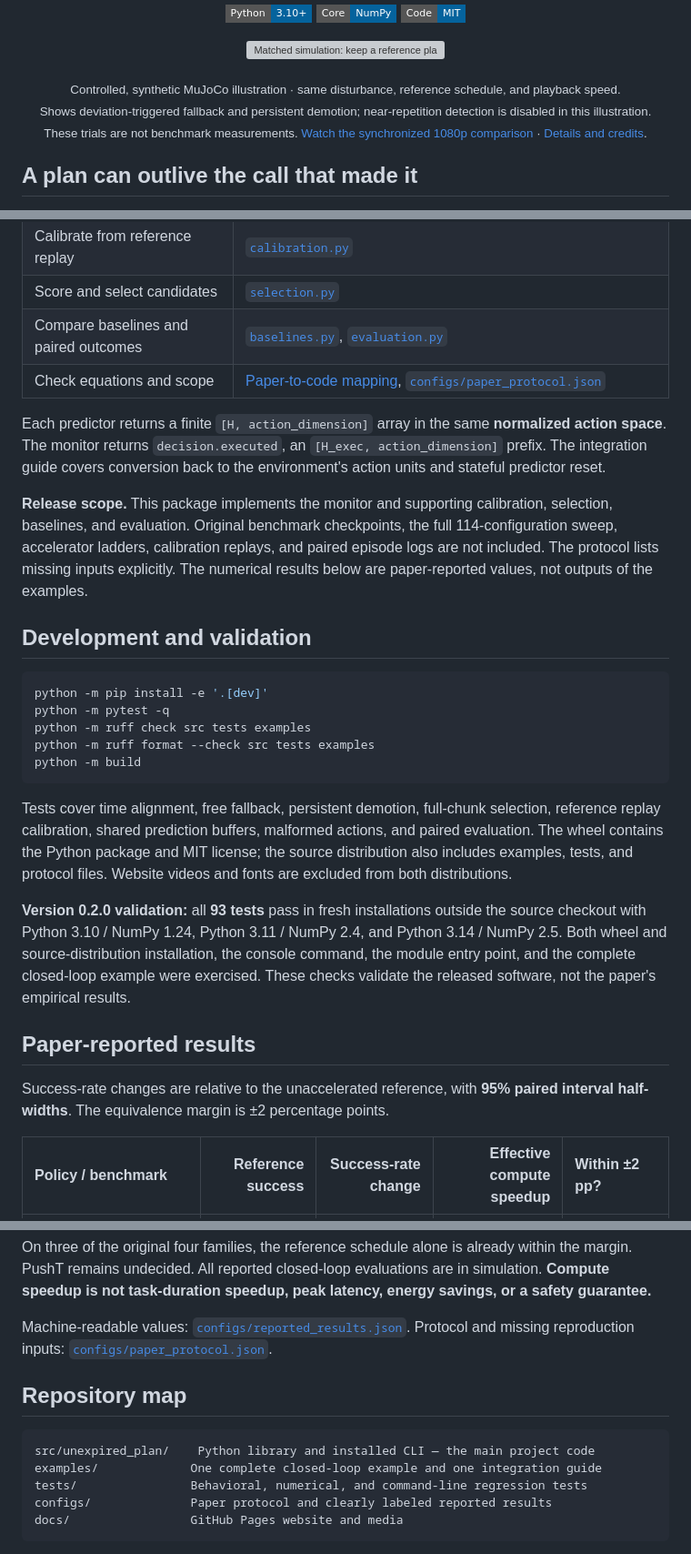
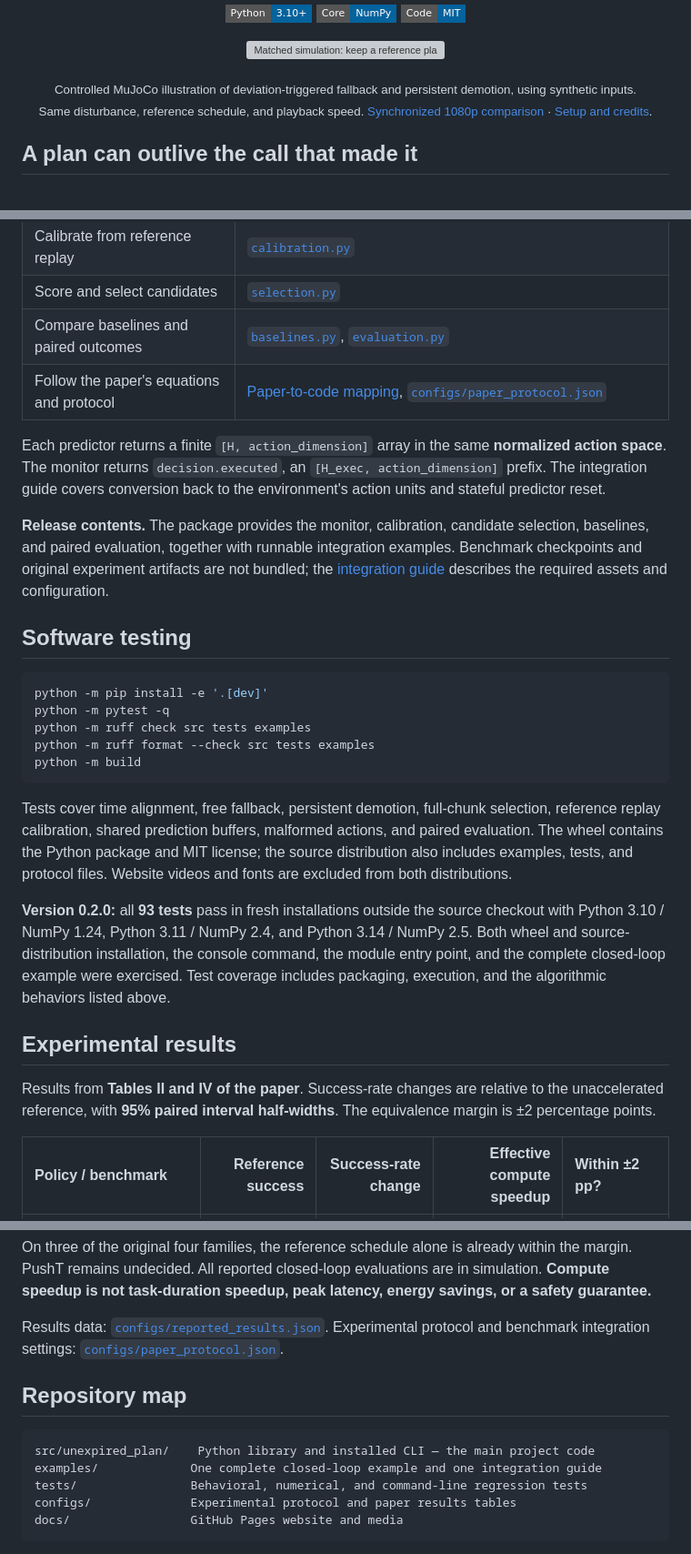
Before and after one commit to YiZhao-Jasper/unexpired-plan, a Markdown page: README.md, 3 parts joined by grey strips. Shown at 91% size. GitHub-like rendering; badges without logos; grey boxes are pictures that could not be loaded.

````diff
--- a/README.md
+++ b/README.md
@@ -14,7 +14,7 @@
 
 <p align="center"><a href="https://yizhaojasper.com/unexpired-plan/#comparison"><img src="https://raw.githubusercontent.com/YiZhao-Jasper/unexpired-plan/main/docs/assets/comparison.gif" alt="Matched simulation: keep a reference plan, check accelerated actions, then reuse the saved slice and retain a more conservative accelerator after a veto. Monitoring off misses the target; Unexpired Plan reaches it." width="100%"></a></p>
 
-<p align="center"><sub>Controlled, synthetic MuJoCo illustration · same disturbance, reference schedule, and playback speed.<br>Shows deviation-triggered fallback and persistent demotion; near-repetition detection is disabled in this illustration. These trials are not benchmark measurements. <a href="https://yizhaojasper.com/unexpired-plan/#comparison">Watch the synchronized 1080p comparison</a> · <a href="https://yizhaojasper.com/unexpired-plan/#illustration-note">Details and credits</a>.</sub></p>
+<p align="center"><sub>Controlled MuJoCo illustration of deviation-triggered fallback and persistent demotion, using synthetic inputs.<br>Same disturbance, reference schedule, and playback speed. <a href="https://yizhaojasper.com/unexpired-plan/#comparison">Synchronized 1080p comparison</a> · <a href="https://yizhaojasper.com/unexpired-plan/#illustration-note">Setup and credits</a>.</sub></p>
 
 ## A plan can outlive the call that made it
 
@@ -66,13 +66,13 @@ On Windows, activate the environment with `.venv\Scripts\Activate.ps1` instead o
 | Calibrate from reference replay | [`calibration.py`](src/unexpired_plan/calibration.py) |
 | Score and select candidates | [`selection.py`](src/unexpired_plan/selection.py) |
 | Compare baselines and paired outcomes | [`baselines.py`](src/unexpired_plan/baselines.py), [`evaluation.py`](src/unexpired_plan/evaluation.py) |
-| Check equations and scope | [Paper-to-code mapping](examples/README.md#paper-to-code-mapping), [`configs/paper_protocol.json`](configs/paper_protocol.json) |
+| Follow the paper's equations and protocol | [Paper-to-code mapping](examples/README.md#paper-to-code-mapping), [`configs/paper_protocol.json`](configs/paper_protocol.json) |
 
 Each predictor returns a finite `[H, action_dimension]` array in the same **normalized action space**. The monitor returns `decision.executed`, an `[H_exec, action_dimension]` prefix. The integration guide covers conversion back to the environment's action units and stateful predictor reset.
 
-**Release scope.** This package implements the monitor and supporting calibration, selection, baselines, and evaluation. Original benchmark checkpoints, the full 114-configuration sweep, accelerator ladders, calibration replays, and paired episode logs are not included. The protocol lists missing inputs explicitly. The numerical results below are paper-reported values, not outputs of the examples.
+**Release contents.** The package provides the monitor, calibration, candidate selection, baselines, and paired evaluation, together with runnable integration examples. Benchmark checkpoints and original experiment artifacts are not bundled; the [integration guide](examples/README.md#evaluation-and-release-scope) describes the required assets and configuration.
 
-## Development and validation
+## Software testing
 
 ```bash
 python -m pip install -e '.[dev]'
@@ -84,11 +84,11 @@ python -m build
 
 Tests cover time alignment, free fallback, persistent demotion, full-chunk selection, reference replay calibration, shared prediction buffers, malformed actions, and paired evaluation. The wheel contains the Python package and MIT license; the source distribution also includes examples, tests, and protocol files. Website videos and fonts are excluded from both distributions.
 
-**Version 0.2.0 validation:** all **93 tests** pass in fresh installations outside the source checkout with Python 3.10 / NumPy 1.24, Python 3.11 / NumPy 2.4, and Python 3.14 / NumPy 2.5. Both wheel and source-distribution installation, the console command, the module entry point, and the complete closed-loop example were exercised. These checks validate the released software, not the paper's empirical results.
+**Version 0.2.0:** all **93 tests** pass in fresh installations outside the source checkout with Python 3.10 / NumPy 1.24, Python 3.11 / NumPy 2.4, and Python 3.14 / NumPy 2.5. Both wheel and source-distribution installation, the console command, the module entry point, and the complete closed-loop example were exercised. Test coverage includes packaging, execution, and the algorithmic behaviors listed above.
 
-## Paper-reported results
+## Experimental results
 
-Success-rate changes are relative to the unaccelerated reference, with **95% paired interval half-widths**. The equivalence margin is ±2 percentage points.
+Results from **Tables II and IV of the paper**. Success-rate changes are relative to the unaccelerated reference, with **95% paired interval half-widths**. The equivalence margin is ±2 percentage points.
 
 | Policy / benchmark | Reference success | Success-rate change | Effective compute speedup | Within ±2 pp? |
 | :--- | ---: | ---: | ---: | :--- |
@@ -102,7 +102,7 @@ The original four families use 1,500 paired episodes each. The held-out insertio
 
 On three of the original four families, the reference schedule alone is already within the margin. PushT remains undecided. All reported closed-loop evaluations are in simulation. **Compute speedup is not task-duration speedup, peak latency, energy savings, or a safety guarantee.**
 
-Machine-readable values: [`configs/reported_results.json`](configs/reported_results.json). Protocol and missing reproduction inputs: [`configs/paper_protocol.json`](configs/paper_protocol.json).
+Results data: [`configs/reported_results.json`](configs/reported_results.json). Experimental protocol and benchmark integration settings: [`configs/paper_protocol.json`](configs/paper_protocol.json).
 
 ## Repository map
 
@@ -110,7 +110,7 @@ Machine-readable values: [`configs/reported_results.json`](configs/reported_resu
 src/unexpired_plan/    Python library and installed CLI — the main project code
 examples/             One complete closed-loop example and one integration guide
 tests/                Behavioral, numerical, and command-line regression tests
-configs/              Paper protocol and clearly labeled reported results
+configs/              Experimental protocol and paper results tables
 docs/                 GitHub Pages website and media
 ```
 
````
Also changed, not shown: other parts of README.md (+1 -1 lines), examples/README.md (+1 -1 lines).
